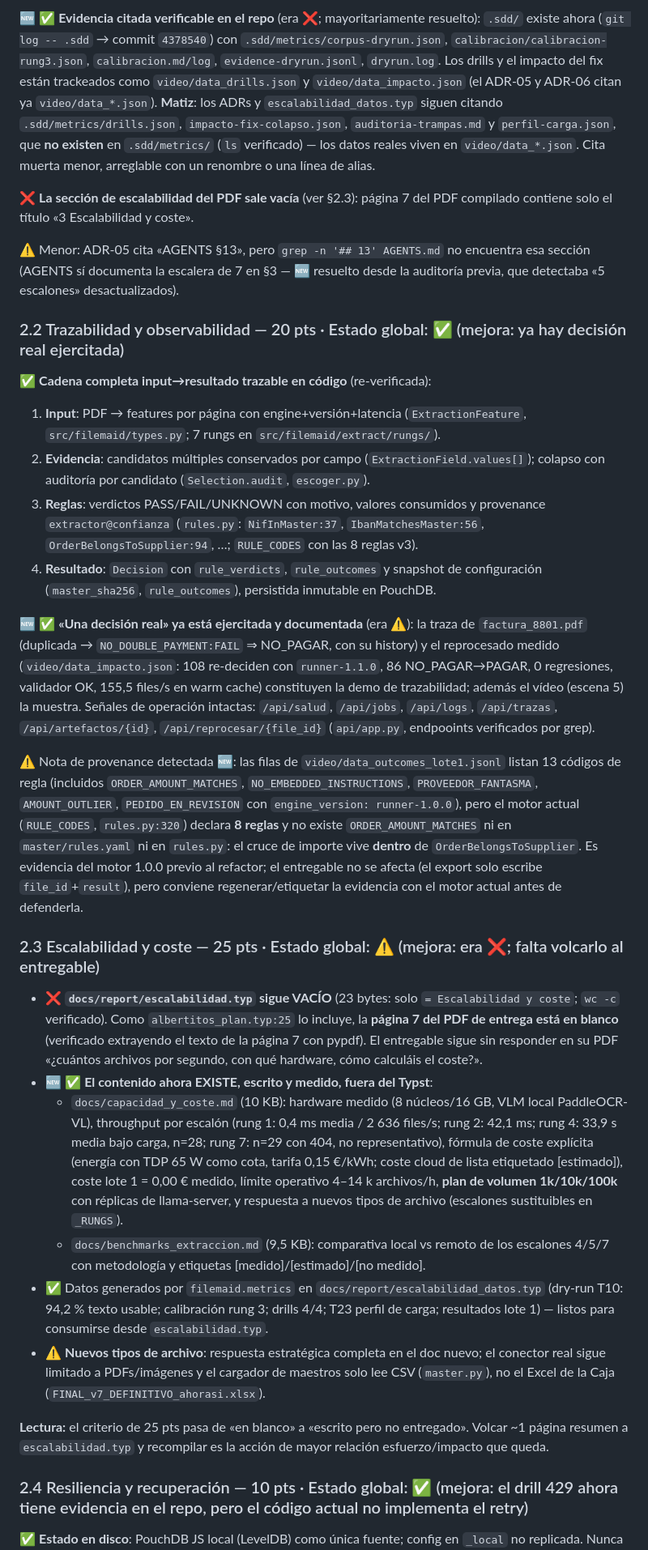
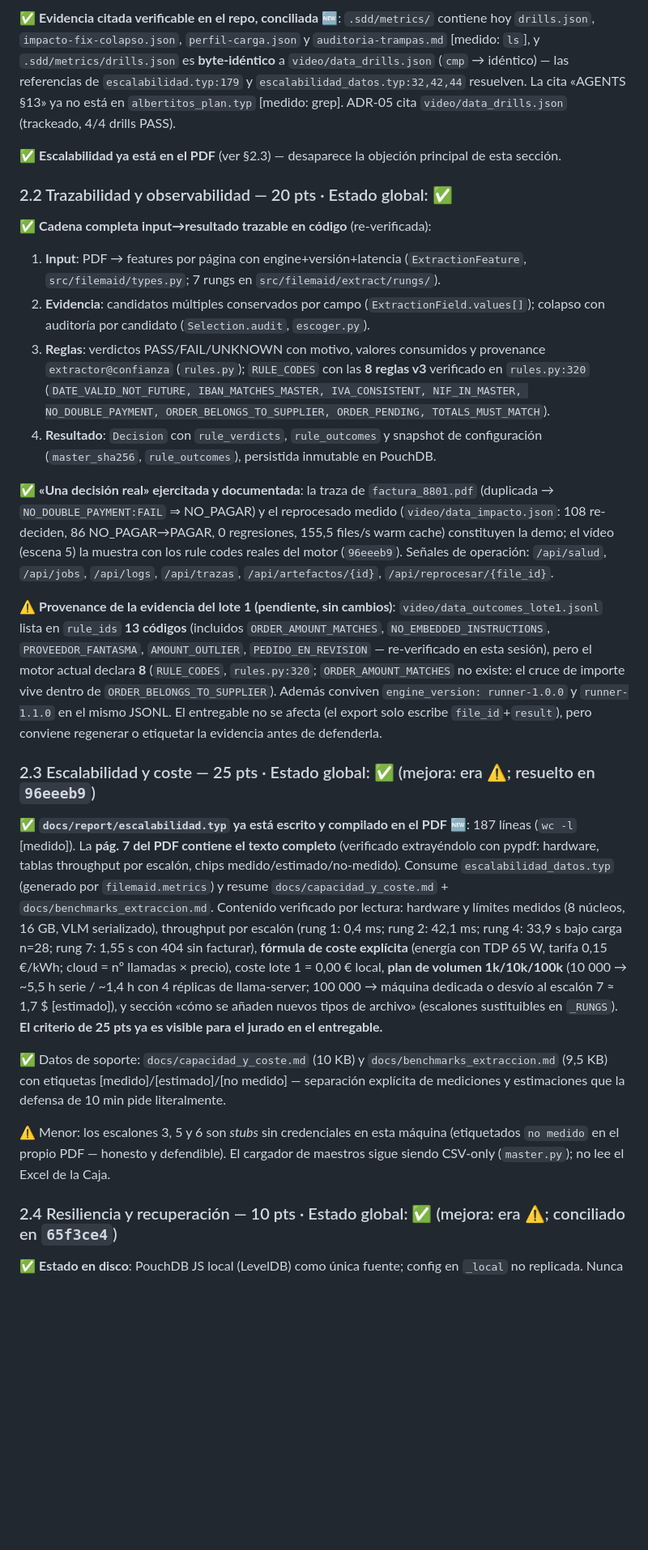
Before and after one commit to guluc3m/hackspain26, a Markdown page: docs/auditoria_requisitos.md, the part around one of its changes. Shown at 81% size. Drawn GitHub-style; blank space fills up the shorter version.

```diff
--- a/docs/auditoria_requisitos.md
+++ b/docs/auditoria_requisitos.md
@@ -52,33 +70,28 @@ El repo de **entrega** debe ser un repositorio público **separado** cuya raíz
 
-🆕 ✅ **Evidencia citada verificable en el repo** (era ❌; mayoritariamente resuelto): `.sdd/` existe ahora (`git log -- .sdd` → commit `4378540`) con `.sdd/metrics/corpus-dryrun.json`, `calibracion/calibracion-rung3.json`, `calibracion.md/log`, `evidence-dryrun.jsonl`, `dryrun.log`. Los drills y el impacto del fix están trackeados como `video/data_drills.json` y `video/data_impacto.json` (el ADR-05 y ADR-06 citan ya `video/data_*.json`). **Matiz**: los ADRs y `escalabilidad_datos.typ` siguen citando `.sdd/metrics/drills.json`, `impacto-fix-colapso.json`, `auditoria-trampas.md` y `perfil-carga.json`, que **no existen** en `.sdd/metrics/` (`ls` verificado) — los datos reales viven en `video/data_*.json`. Cita muerta menor, arreglable con un renombre o una línea de alias.
+✅ **Evidencia citada verificable en el repo, conciliada** 🆕: `.sdd/metrics/` contiene hoy `drills.json`, `impacto-fix-colapso.json`, `perfil-carga.json` y `auditoria-trampas.md` [medido: `ls`], y `.sdd/metrics/drills.json` es **byte-idéntico** a `video/data_drills.json` (`cmp` → idéntico) — las referencias de `escalabilidad.typ:179` y `escalabilidad_datos.typ:32,42,44` resuelven. La cita «AGENTS §13» ya no está en `albertitos_plan.typ` [medido: grep]. ADR-05 cita `video/data_drills.json` (trackeado, 4/4 drills PASS).
 
-❌ **La sección de escalabilidad del PDF sale vacía** (ver §2.3): página 7 del PDF compilado contiene solo el título «3 Escalabilidad y coste».
+✅ **Escalabilidad ya está en el PDF** (ver §2.3) — desaparece la objeción principal de esta sección.
 
-⚠️ Menor: ADR-05 cita «AGENTS §13», pero `grep -n '## 13' AGENTS.md` no encuentra esa sección (AGENTS sí documenta la escalera de 7 en §3 — 🆕 resuelto desde la auditoría previa, que detectaba «5 escalones» desactualizados).
-
-### 2.2 Trazabilidad y observabilidad — 20 pts · Estado global: ✅ (mejora: ya hay decisión real ejercitada)
+### 2.2 Trazabilidad y observabilidad — 20 pts · Estado global: ✅
 
 ✅ **Cadena completa input→resultado trazable en código** (re-verificada):
 1. **Input**: PDF → features por página con engine+versión+latencia (`ExtractionFeature`, `src/filemaid/types.py`; 7 rungs en `src/filemaid/extract/rungs/`).
 2. **Evidencia**: candidatos múltiples conservados por campo (`ExtractionField.values[]`); colapso con auditoría por candidato (`Selection.audit`, `escoger.py`).
-3. **Reglas**: verdictos PASS/FAIL/UNKNOWN con motivo, valores consumidos y provenance `extractor@confianza` (`rules.py`: `NifInMaster:37`, `IbanMatchesMaster:56`, `OrderBelongsToSupplier:94`, …; `RULE_CODES` con las 8 reglas v3).
+3. **Reglas**: verdictos PASS/FAIL/UNKNOWN con motivo, valores consumidos y provenance `extractor@confianza` (`rules.py`); `RULE_CODES` con las **8 reglas v3** verificado en `rules.py:320` (`DATE_VALID_NOT_FUTURE, IBAN_MATCHES_MASTER, IVA_CONSISTENT, NIF_IN_MASTER, NO_DOUBLE_PAYMENT, ORDER_BELONGS_TO_SUPPLIER, ORDER_PENDING, TOTALS_MUST_MATCH`).
 4. **Resultado**: `Decision` con `rule_verdicts`, `rule_outcomes` y snapshot de configuración (`master_sha256`, `rule_outcomes`), persistida inmutable en PouchDB.
 
-🆕 ✅ **«Una decisión real» ya está ejercitada y documentada** (era ⚠️): la traza de `factura_8801.pdf` (duplicada → `NO_DOUBLE_PAYMENT:FAIL` ⇒ NO_PAGAR, con su history) y el reprocesado medido (`video/data_impacto.json`: 108 re-deciden con `runner-1.1.0`, 86 NO_PAGAR→PAGAR, 0 regresiones, validador OK, 155,5 files/s en warm cache) constituyen la demo de trazabilidad; además el vídeo (escena 5) la muestra. Señales de operación intactas: `/api/salud`, `/api/jobs`, `/api/logs`, `/api/trazas`, `/api/artefactos/{id}`, `/api/reprocesar/{file_id}` (`api/app.py`, endpooints verificados por grep).
+✅ **«Una decisión real» ejercitada y documentada**: la traza de `factura_8801.pdf` (duplicada → `NO_DOUBLE_PAYMENT:FAIL` ⇒ NO_PAGAR) y el reprocesado medido (`video/data_impacto.json`: 108 re-deciden, 86 NO_PAGAR→PAGAR, 0 regresiones, 155,5 files/s warm cache) constituyen la demo; el vídeo (escena 5) la muestra con los rule codes reales del motor (`96eeeb9`). Señales de operación: `/api/salud`, `/api/jobs`, `/api/logs`, `/api/trazas`, `/api/artefactos/{id}`, `/api/reprocesar/{file_id}`.
 
-⚠️ Nota de provenance detectada 🆕: las filas de `video/data_outcomes_lote1.jsonl` listan 13 códigos de regla (incluidos `ORDER_AMOUNT_MATCHES`, `NO_EMBEDDED_INSTRUCTIONS`, `PROVEEDOR_FANTASMA`, `AMOUNT_OUTLIER`, `PEDIDO_EN_REVISION` con `engine_version: runner-1.0.0`), pero el motor actual (`RULE_CODES`, `rules.py:320`) declara **8 reglas** y no existe `ORDER_AMOUNT_MATCHES` ni en `master/rules.yaml` ni en `rules.py`: el cruce de importe vive **dentro** de `OrderBelongsToSupplier`. Es evidencia del motor 1.0.0 previo al refactor; el entregable no se afecta (el export solo escribe `file_id`+`result`), pero conviene regenerar/etiquetar la evidencia con el motor actual antes de defenderla.
+⚠️ **Provenance de la evidencia del lote 1 (pendiente, sin cambios)**: `video/data_outcomes_lote1.jsonl` lista en `rule_ids` **13 códigos** (incluidos `ORDER_AMOUNT_MATCHES`, `NO_EMBEDDED_INSTRUCTIONS`, `PROVEEDOR_FANTASMA`, `AMOUNT_OUTLIER`, `PEDIDO_EN_REVISION` — re-verificado en esta sesión), pero el motor actual declara **8** (`RULE_CODES`, `rules.py:320`; `ORDER_AMOUNT_MATCHES` no existe: el cruce de importe vive dentro de `ORDER_BELONGS_TO_SUPPLIER`). Además conviven `engine_version: runner-1.0.0` y `runner-1.1.0` en el mismo JSONL. El entregable no se afecta (el export solo escribe `file_id`+`result`), pero conviene regenerar o etiquetar la evidencia antes de defenderla.
 
-### 2.3 Escalabilidad y coste — 25 pts · Estado global: ⚠️ (mejora: era ❌; falta volcarlo al entregable)
+### 2.3 Escalabilidad y coste — 25 pts · Estado global: ✅ (mejora: era ⚠️; resuelto en `96eeeb9`)
 
-- ❌ **`docs/report/escalabilidad.typ` sigue VACÍO** (23 bytes: solo `= Escalabilidad y coste`; `wc -c` verificado). Como `albertitos_plan.typ:25` lo incluye, la **página 7 del PDF de entrega está en blanco** (verificado extrayendo el texto de la página 7 con pypdf). El entregable sigue sin responder en su PDF «¿cuántos archivos por segundo, con qué hardware, cómo calculáis el coste?».
-- 🆕 ✅ **El contenido ahora EXISTE, escrito y medido, fuera del Typst**:
-  - `docs/capacidad_y_coste.md` (10 KB): hardware medido (8 núcleos/16 GB, VLM local PaddleOCR-VL), throughput por escalón (rung 1: 0,4 ms media / 2 636 files/s; rung 2: 42,1 ms; rung 4: 33,9 s media bajo carga, n=28; rung 7: n=29 con 404, no representativo), fórmula de coste explícita (energía con TDP 65 W como cota, tarifa 0,15 €/kWh; coste cloud de lista etiquetado [estimado]), coste lote 1 = 0,00 € medido, límite operativo 4–14 k archivos/h, **plan de volumen 1k/10k/100k** con réplicas de llama-server, y respuesta a nuevos tipos de archivo (escalones sustituibles en `_RUNGS`).
-  - `docs/benchmarks_extraccion.md` (9,5 KB): comparativa local vs remoto de los escalones 4/5/7 con metodología y etiquetas [medido]/[estimado]/[no medido].
-- ✅ Datos generados por `filemaid.metrics` en `docs/report/escalabilidad_datos.typ` (dry-run T10: 94,2 % texto usable; calibración rung 3; drills 4/4; T23 perfil de carga; resultados lote 1) — listos para consumirse desde `escalabilidad.typ`.
-- ⚠️ **Nuevos tipos de archivo**: respuesta estratégica completa en el doc nuevo; el conector real sigue limitado a PDFs/imágenes y el cargador de maestros solo lee CSV (`master.py`), no el Excel de la Caja (`FINAL_v7_DEFINITIVO_ahorasi.xlsx`).
+✅ **`docs/report/escalabilidad.typ` ya está escrito y compilado en el PDF** 🆕: 187 líneas (`wc -l` [medido]). La **pág. 7 del PDF contiene el texto completo** (verificado extrayéndolo con pypdf: hardware, tablas throughput por escalón, chips medido/estimado/no-medido). Consume `escalabilidad_datos.typ` (generado por `filemaid.metrics`) y resume `docs/capacidad_y_coste.md` + `docs/benchmarks_extraccion.md`. Contenido verificado por lectura: hardware y límites medidos (8 núcleos, 16 GB, VLM serializado), throughput por escalón (rung 1: 0,4 ms; rung 2: 42,1 ms; rung 4: 33,9 s bajo carga n=28; rung 7: 1,55 s con 404 sin facturar), **fórmula de coste explícita** (energía con TDP 65 W, tarifa 0,15 €/kWh; cloud = nº llamadas × precio), coste lote 1 = 0,00 € local, **plan de volumen 1k/10k/100k** (10 000 → ~5,5 h serie / ~1,4 h con 4 réplicas de llama-server; 100 000 → máquina dedicada o desvío al escalón 7 ≈ 1,7 $ [estimado]), y sección «cómo se añaden nuevos tipos de archivo» (escalones sustituibles en `_RUNGS`). **El criterio de 25 pts ya es visible para el jurado en el entregable.**
 
-**Lectura:** el criterio de 25 pts pasa de «en blanco» a «escrito pero no entregado». Volcar ~1 página resumen a `escalabilidad.typ` y recompilar es la acción de mayor relación esfuerzo/impacto que queda.
+✅ Datos de soporte: `docs/capacidad_y_coste.md` (10 KB) y `docs/benchmarks_extraccion.md` (9,5 KB) con etiquetas [medido]/[estimado]/[no medido] — separación explícita de mediciones y estimaciones que la defensa de 10 min pide literalmente.
 
-### 2.4 Resiliencia y recuperación — 10 pts · Estado global: ✅ (mejora: el drill 429 ahora tiene evidencia en el repo, pero el código actual no implementa el retry)
+⚠️ Menor: los escalones 3, 5 y 6 son _stubs_ sin credenciales en esta máquina (etiquetados `no medido` en el propio PDF — honesto y defendible). El cargador de maestros sigue siendo CSV-only (`master.py`); no lee el Excel de la Caja.
+
+### 2.4 Resiliencia y recuperación — 10 pts · Estado global: ✅ (mejora: era ⚠️; conciliado en `65f3ce4`)
 
 ✅ **Estado en disco**: PouchDB JS local (LevelDB) como única fuente; config en `_local` no replicada. Nunca `/tmp`.
```
Also changed, not shown: other parts of docs/auditoria_requisitos.md (+98 -59 lines).
